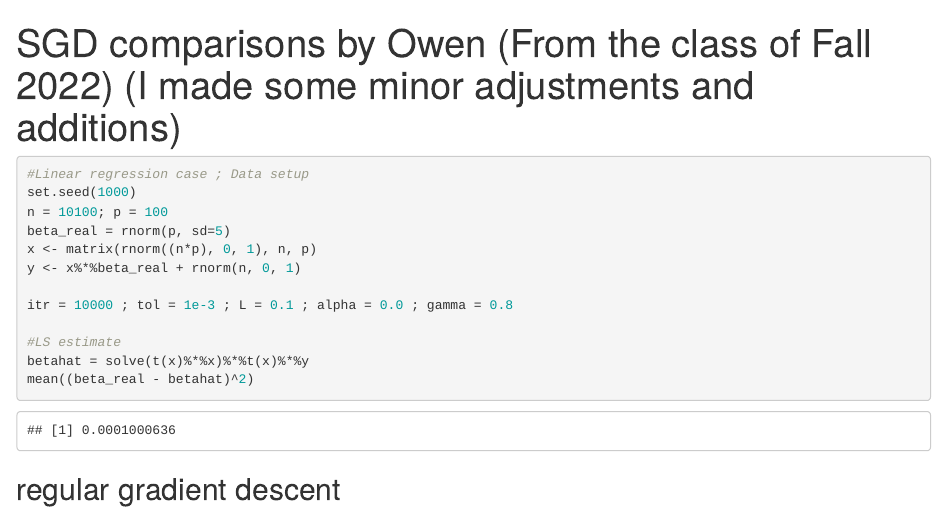
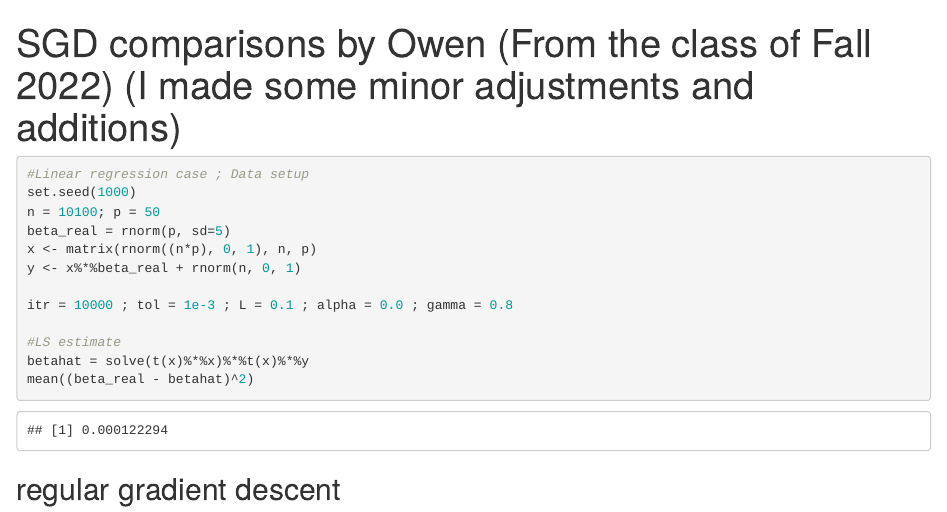
Before and after one commit to royarkaprava/Computing-notes, an R Markdown document (Miscellaneous/SGD comparisons.Rmd): the page in a window 1100 px wide, from its top. Rendered offline with R 4.5, knitr and Pandoc, with nearby package versions.

Commit message:
Update SGD comparisons.Rmd

````diff
--- a/Miscellaneous/SGD comparisons.Rmd
+++ b/Miscellaneous/SGD comparisons.Rmd
@@ -10,7 +10,7 @@ knitr::opts_chunk$set(echo = TRUE)
 ```{r, echo=TRUE}
 #Linear regression case ; Data setup
 set.seed(1000)
-n = 10100; p = 100
+n = 10100; p = 50
 beta_real = rnorm(p, sd=5)
 x <- matrix(rnorm((n*p), 0, 1), n, p)
 y <- x%*%beta_real + rnorm(n, 0, 1)
````
